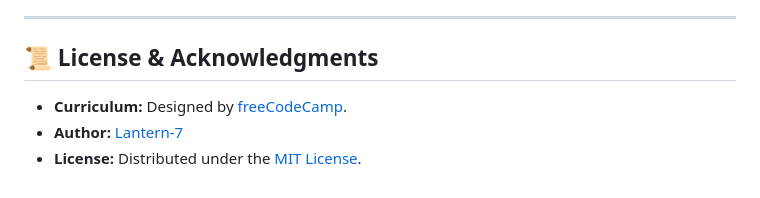
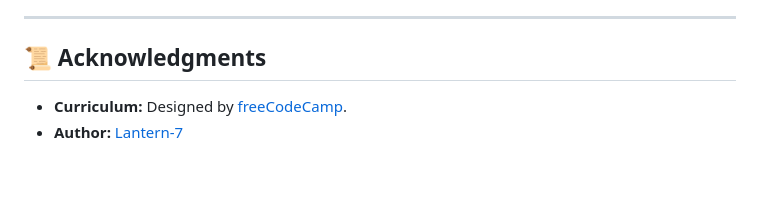
Before and after one commit to Lantern-7/freeCodeCamp-javascript-projects, a Markdown page: README.md, the part around the change. Drawn GitHub-style.

```diff
--- a/README.md
+++ b/README.md
@@ -190,8 +190,7 @@ This repository demonstrates mastery in:
 
 ---
 
-## 📜 License & Acknowledgments
+## 📜 Acknowledgments
 
 - **Curriculum:** Designed by [freeCodeCamp](https://www.freecodecamp.org/).
 - **Author:** [Lantern-7](https://github.com/Lantern-7)
-- **License:** Distributed under the [MIT License](https://opensource.org/licenses/MIT).
```
